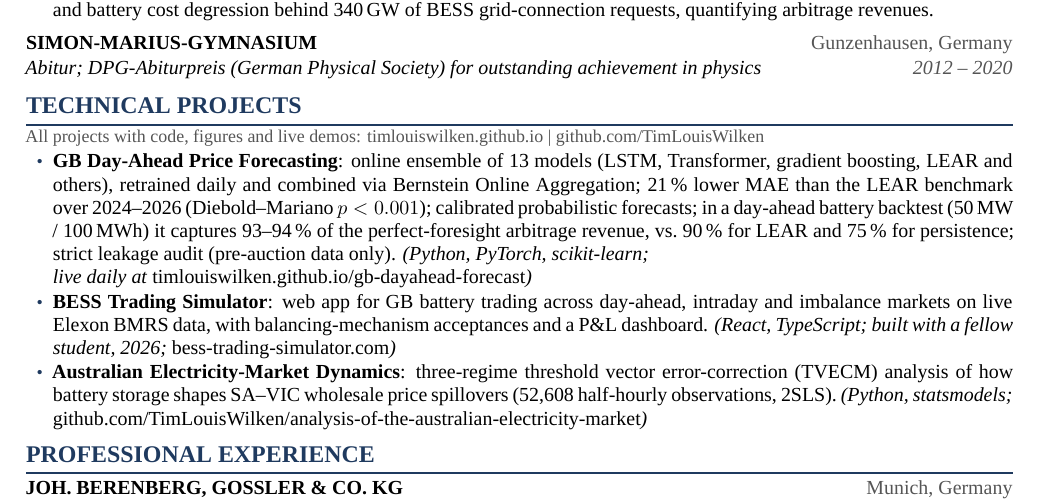
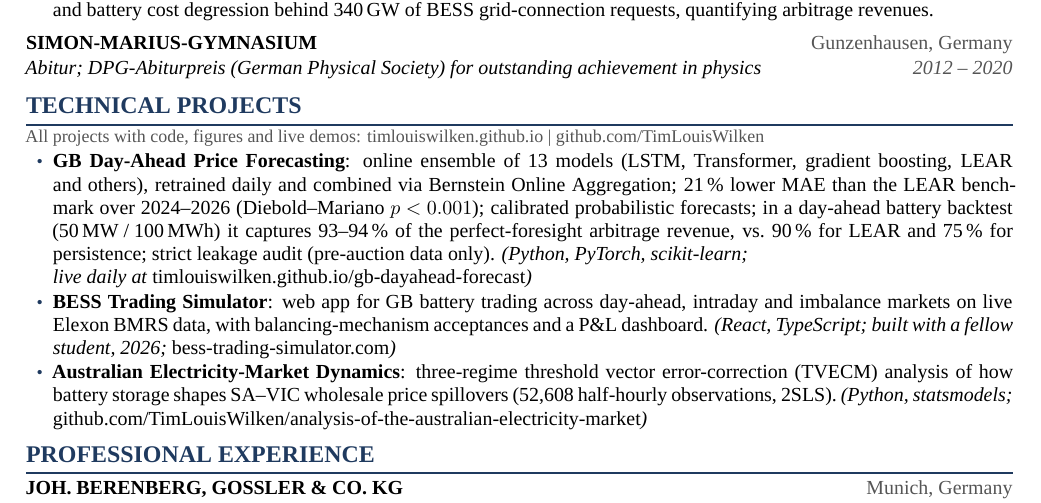
Before and after one commit to TimLouisWilken/TimLouisWilken.github.io, a LaTeX CV (cv_src/cv.tex): part of the page, cut so that both start at the same text. Compiled offline with XeLaTeX; a missing font is replaced by an installed copy or a similar font.

Commit message:
CV: keep battery size on one line
Co-Authored-By: Claude Fable 5.1 <noreply@anthropic.com>
Claude-Session: https://claude.ai/code/session_01GpkCWxdbU1bhPo1HAMsEP4

```diff
--- a/cv_src/cv.tex
+++ b/cv_src/cv.tex
@@ -89,7 +89,7 @@
 \nobreak\vspace{1pt}
 {\small\color{grey}All projects with code, figures and live demos: \href{https://timlouiswilken.github.io}{timlouiswilken.github.io} \textbar\ \href{https://github.com/TimLouisWilken}{github.com/TimLouisWilken}}
 \begin{pts}
-  \item \textbf{GB Day-Ahead Price Forecasting}: online ensemble of 13 models (LSTM, Transformer, gradient boosting, LEAR and others), retrained daily and combined via Bernstein Online Aggregation; 21\,\% lower MAE than the LEAR benchmark over 2024--2026 (Diebold--Mariano \mbox{$p < 0.001$}); calibrated probabilistic forecasts; in a day-ahead battery backtest (50\,MW / 100\,MWh) it captures 93--94\,\% of the perfect-foresight arbitrage revenue, vs.\ 90\,\% for LEAR and 75\,\% for persistence; strict leakage audit (pre-auction data only). \textit{(Python, PyTorch, scikit-learn;}\newline\textit{live daily at} \href{https://timlouiswilken.github.io/gb-dayahead-forecast/}{timlouiswilken.github.io/gb-dayahead-forecast}\textit{)}
+  \item \textbf{GB Day-Ahead Price Forecasting}: online ensemble of 13 models (LSTM, Transformer, gradient boosting, LEAR and others), retrained daily and combined via Bernstein Online Aggregation; 21\,\% lower MAE than the LEAR benchmark over 2024--2026 (Diebold--Mariano \mbox{$p < 0.001$}); calibrated probabilistic forecasts; in a day-ahead battery backtest \mbox{(50\,MW / 100\,MWh)} it captures 93--94\,\% of the perfect-foresight arbitrage revenue, vs.\ 90\,\% for LEAR and 75\,\% for persistence; strict leakage audit (pre-auction data only). \textit{(Python, PyTorch, scikit-learn;}\newline\textit{live daily at} \href{https://timlouiswilken.github.io/gb-dayahead-forecast/}{timlouiswilken.github.io/gb-dayahead-forecast}\textit{)}
   \item \textbf{BESS Trading Simulator}: web app for GB battery trading across day-ahead, intraday and imbalance markets on live Elexon BMRS data, with balancing-mechanism acceptances and a P\&L dashboard. \textit{(React, TypeScript; built with a fellow student, 2026;} \href{https://bess-trading-simulator.com}{bess-trading-simulator.com}\textit{)}
   \item \textbf{Australian Electricity-Market Dynamics}: three-regime threshold vector error-correction (TVECM) analysis of how battery storage shapes SA--VIC wholesale price spillovers (52,608 half-hourly observations, 2SLS). \textit{(Python, statsmodels;}\newline\href{https://github.com/TimLouisWilken/analysis-of-the-australian-electricity-market}{github.com/TimLouisWilken/analysis-of-the-australian-electricity-market}\textit{)}
 \end{pts}
```
Also changed, not shown: cv.pdf, cv_src/cv.pdf.
